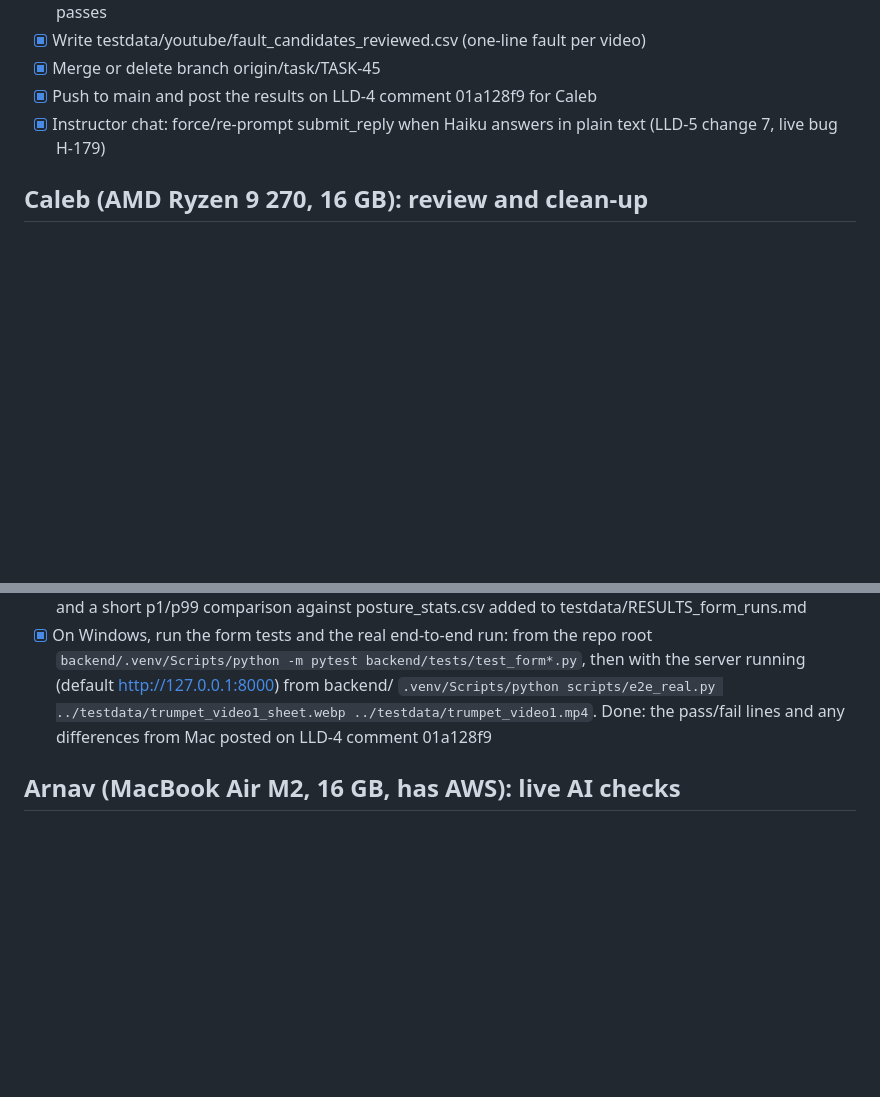
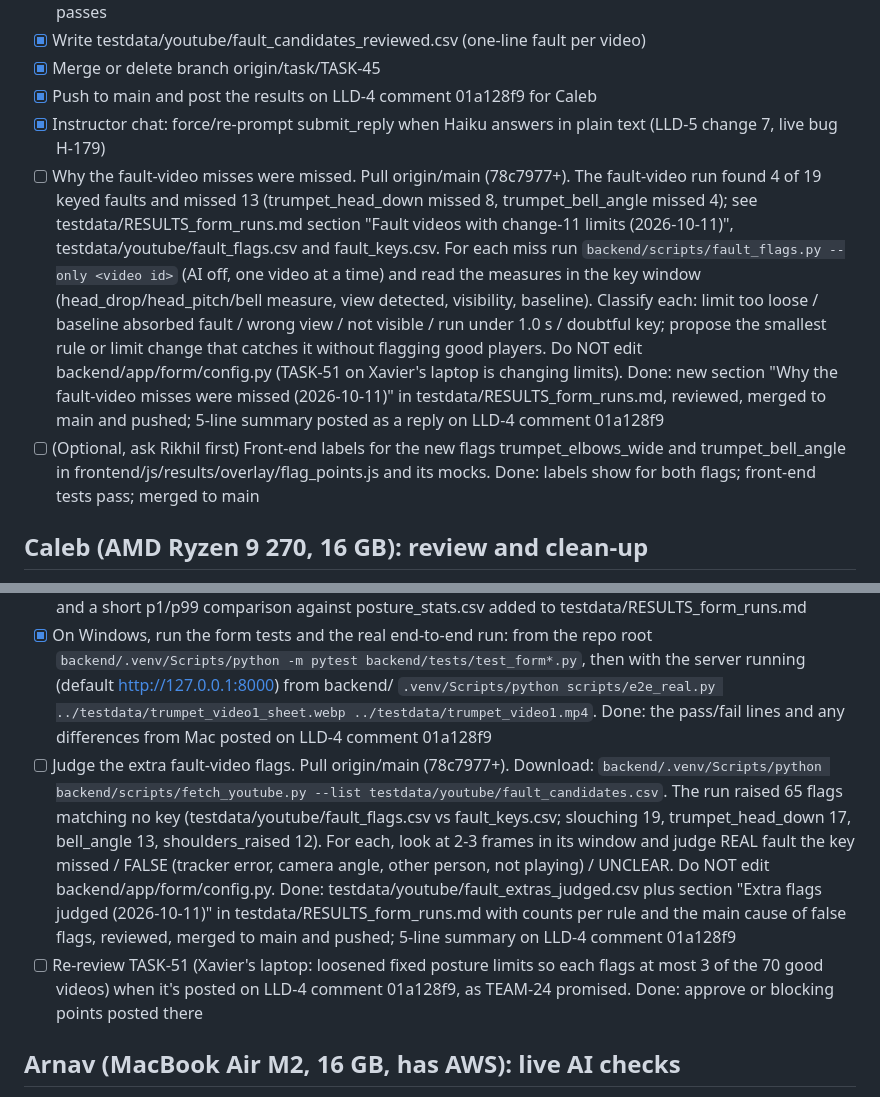
Before and after one commit to arnavagarwal18/HackMidwest2026, a Markdown page: TODO.md, 2 parts joined by grey strips. GitHub-like rendering; blank space fills up the shorter version.

Commit message:
TODO: add fault-video miss/extra analysis for Jameson and Caleb (Xavier H-166)
Co-Authored-By: Claude Code <noreply@anthropic.com>

```diff
--- a/TODO.md
+++ b/TODO.md
@@ -21,6 +21,8 @@ State when written: main b6a27a0 (2026-10-11 04:40 UTC). Smoke tests on main: 91
 - [x] Merge or delete branch origin/task/TASK-45
 - [x] Push to main and post the results on LLD-4 comment 01a128f9 for Caleb
 - [x] Instructor chat: force/re-prompt submit_reply when Haiku answers in plain text (LLD-5 change 7, live bug H-179)
+- [ ] Why the fault-video misses were missed. Pull origin/main (78c7977+). The fault-video run found 4 of 19 keyed faults and missed 13 (trumpet_head_down missed 8, trumpet_bell_angle missed 4); see testdata/RESULTS_form_runs.md section "Fault videos with change-11 limits (2026-10-11)", testdata/youtube/fault_flags.csv and fault_keys.csv. For each miss run `backend/scripts/fault_flags.py --only <video id>` (AI off, one video at a time) and read the measures in the key window (head_drop/head_pitch/bell measure, view detected, visibility, baseline). Classify each: limit too loose / baseline absorbed fault / wrong view / not visible / run under 1.0 s / doubtful key; propose the smallest rule or limit change that catches it without flagging good players. Do NOT edit backend/app/form/config.py (TASK-51 on Xavier's laptop is changing limits). Done: new section "Why the fault-video misses were missed (2026-10-11)" in testdata/RESULTS_form_runs.md, reviewed, merged to main and pushed; 5-line summary posted as a reply on LLD-4 comment 01a128f9
+- [ ] (Optional, ask Rikhil first) Front-end labels for the new flags trumpet_elbows_wide and trumpet_bell_angle in frontend/js/results/overlay/flag_points.js and its mocks. Done: labels show for both flags; front-end tests pass; merged to main
 
 ## Caleb (AMD Ryzen 9 270, 16 GB): review and clean-up
 - [x] Merge or delete branch origin/task/TASK-10
@@ -28,6 +30,8 @@ State when written: main b6a27a0 (2026-10-11 04:40 UTC). Smoke tests on main: 91
 - [x] Reply on LLD-4 comment 01a128f9 with approve or the blocking issues
 - [x] Posture stats on the full video length, off the 1500 MB memory cap (good-set videos; fetch first with `backend/.venv/bin/python backend/scripts/fetch_youtube.py` from the repo root): the script has no output option and always writes testdata/youtube/posture_stats.csv and the "Good-posture statistics" section of testdata/RESULTS_form_runs.md, so from the repo root run `backend/.venv/bin/python backend/scripts/posture_stats.py --cap-s 100000 --max-seconds 0` (`--max-seconds` lands with TASK-49 and 0 means no cap; until it lands, omit it, since `--cap-s 100000` alone covers the whole video), then `mv testdata/youtube/posture_stats.csv testdata/youtube/posture_stats_full.csv` and `git checkout testdata/youtube/posture_stats.csv` so the original is never overwritten (put the new RESULTS section aside before the checkout, as only the comparison below goes in). Done: posture_stats_full.csv committed, and a short p1/p99 comparison against posture_stats.csv added to testdata/RESULTS_form_runs.md
 - [x] On Windows, run the form tests and the real end-to-end run: from the repo root `backend/.venv/Scripts/python -m pytest backend/tests/test_form*.py`, then with the server running (default http://127.0.0.1:8000) from backend/ `.venv/Scripts/python scripts/e2e_real.py ../testdata/trumpet_video1_sheet.webp ../testdata/trumpet_video1.mp4`. Done: the pass/fail lines and any differences from Mac posted on LLD-4 comment 01a128f9
+- [ ] Judge the extra fault-video flags. Pull origin/main (78c7977+). Download: `backend/.venv/Scripts/python backend/scripts/fetch_youtube.py --list testdata/youtube/fault_candidates.csv`. The run raised 65 flags matching no key (testdata/youtube/fault_flags.csv vs fault_keys.csv; slouching 19, trumpet_head_down 17, bell_angle 13, shoulders_raised 12). For each, look at 2-3 frames in its window and judge REAL fault the key missed / FALSE (tracker error, camera angle, other person, not playing) / UNCLEAR. Do NOT edit backend/app/form/config.py. Done: testdata/youtube/fault_extras_judged.csv plus section "Extra flags judged (2026-10-11)" in testdata/RESULTS_form_runs.md with counts per rule and the main cause of false flags, reviewed, merged to main and pushed; 5-line summary on LLD-4 comment 01a128f9
+- [ ] Re-review TASK-51 (Xavier's laptop: loosened fixed posture limits so each flags at most 3 of the 70 good videos) when it's posted on LLD-4 comment 01a128f9, as TEAM-24 promised. Done: approve or blocking points posted there
 
 ## Arnav (MacBook Air M2, 16 GB, has AWS): live AI checks
 - [x] Set backend/.env: AI_ENABLED=true, BEDROCK_REGION, BEDROCK_TEXT_MODEL, BEDROCK_VISION_MODEL, AWS_PROFILE (never commit .env)
```
